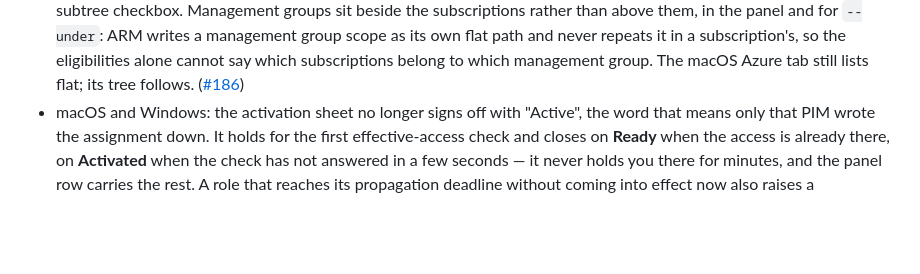
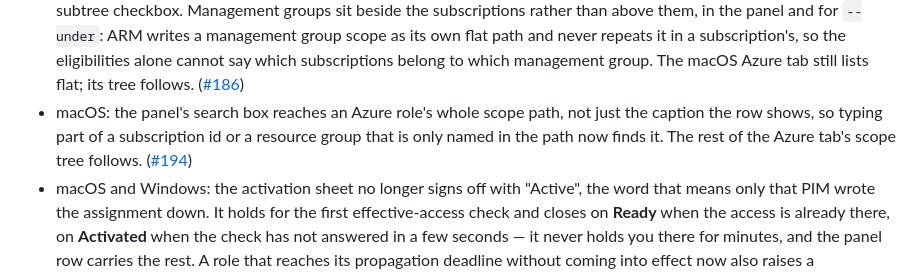
Before and after one commit to FrodeHus/elevate, a Markdown page: CHANGELOG.md, the part around the change. Drawn GitHub-style; blank space fills up the shorter version.

Commit message:
Note the macOS path search in the changelog
The search box reaching an Azure role's whole scope path is live on macOS
the moment this merges, so it belongs under Unreleased rather than waiting
for the tab's tree. CI caught the omission.

Co-Authored-By: Claude Opus 5 <noreply@anthropic.com>

```diff
--- a/CHANGELOG.md
+++ b/CHANGELOG.md
@@ -31,6 +31,10 @@ and this project adheres to [Semantic Versioning](https://semver.org/spec/v2.0.0
   the eligibilities alone cannot say which subscriptions belong to which management group. The
   macOS Azure tab still lists flat; its tree follows.
   ([#186](https://github.com/FrodeHus/elevate/issues/186))
+- macOS: the panel's search box reaches an Azure role's whole scope path, not just the caption the
+  row shows, so typing part of a subscription id or a resource group that is only named in the path
+  now finds it. The rest of the Azure tab's scope tree follows.
+  ([#194](https://github.com/FrodeHus/elevate/issues/194))
 - macOS and Windows: the activation sheet no longer signs off with "Active", the word that means
   only that PIM wrote the assignment down. It holds for the first effective-access check and closes
   on **Ready** when the access is already there, on **Activated** when the check has not answered in
```
